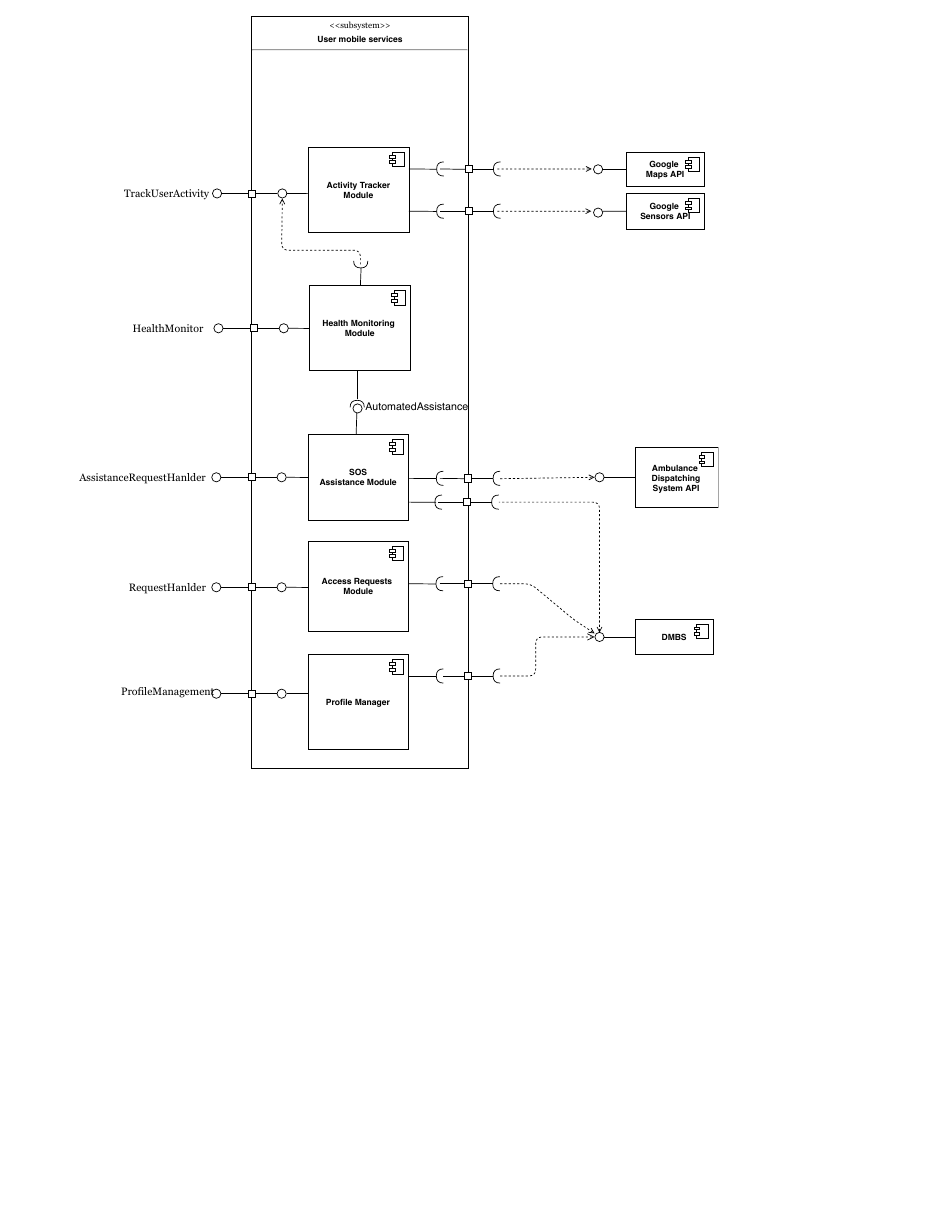
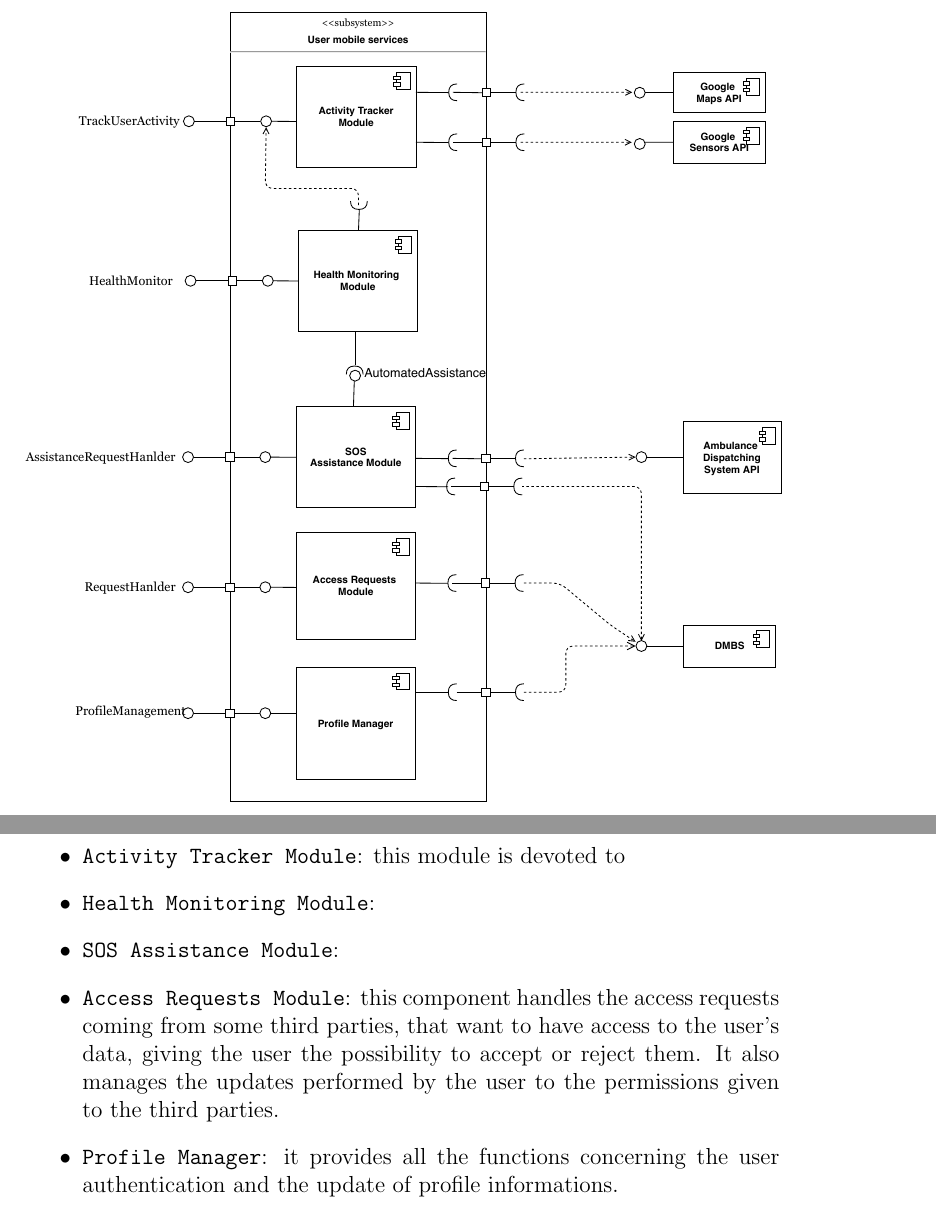
Before and after one commit to Ibriaco/TrackMe, a LaTeX document (DD/DD.tex): part of page 7 of 13 before the commit and two parts of pages 7 and 8 of 15 after it, the two joined at a grey line, cut so that both start at the same text, the shorter picture padded with empty space. Compiled offline with pdfLaTeX.

Commit message:
added third party component view

```diff
--- a/DD/DD.tex
+++ b/DD/DD.tex
@@ -106,6 +106,13 @@ The architecture of our system can be streamlined into 3 logic layers:
 		User mobile services subsystem is composed by five components: \texttt{Activity Tracker Module}, \texttt{Health Monitoring Module}, \texttt{SOS Assistance Module}, \texttt{Access Requests Module} and \texttt{Profile Manager}. These components provide to the User Mobile Application the following interfaces: \texttt{TrackUserActivity}, \texttt{HealthMonitor}, \texttt{AssistanceRequestHandler}, \texttt{RequestHandler} and \texttt{ProfileManagement}. The components need also to communicate with \texttt{Google Maps API}, \texttt{Google Sensors API}, \texttt{Ambulance Dispatching System API} and the \texttt{DBMS} to work properly and guarantee a better User experience with the Application.
 		\begin{figure}[H]
 			\centering
-		\includegraphics[height=1.0\linewidth]{images/user_projection}
-		\label{fig:userprojection}
+			\includegraphics[height=1.05\linewidth]{images/user_projection}
+			\label{fig:user_projection}
 		\end{figure}
+		\begin{itemize}
+			\item \texttt{Activity Tracker Module}: this module is devoted to
+			\item \texttt{Health Monitoring Module}:
+			\item \texttt{SOS Assistance Module}:
+			\item \texttt{Access Requests Module}: this component handles the access requests coming from some third parties, that want to have access to the user's data, giving the user the possibility to accept or reject them. It also manages the updates performed by the user to the permissions given to the third parties.
+			\item \texttt{Profile Manager}: it provides all the functions concerning the user authentication and the update of profile informations.
+		\end{itemize}
```
Also changed, not shown: DD/DD.pdf, DD/images/user_projection.pdf, DD/images/user_smartwatch_projection.pdf, DD/DD.tex (16 more changed lines), 2 other files. Lines whose indentation alone changed are shown as unchanged.
